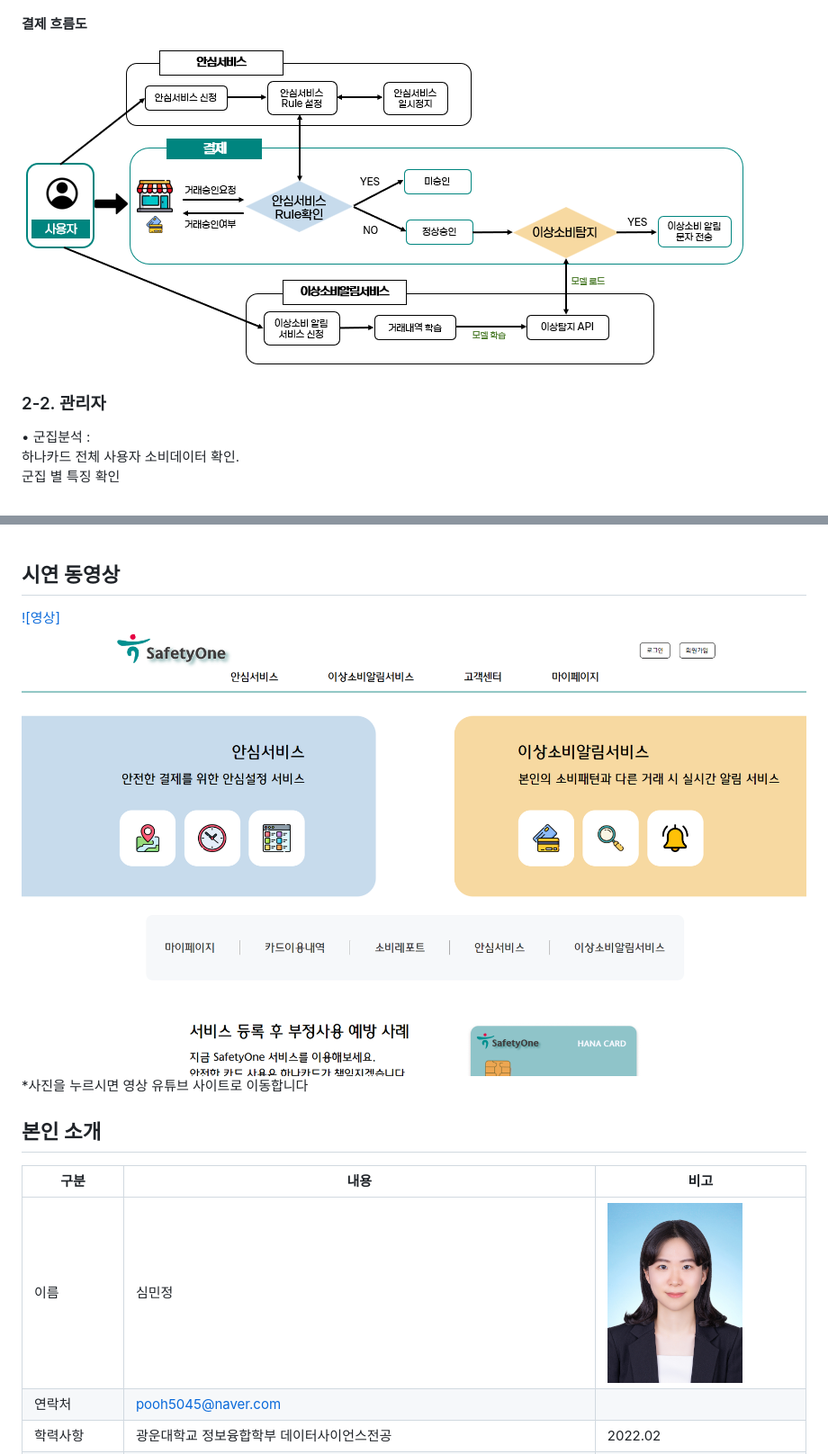
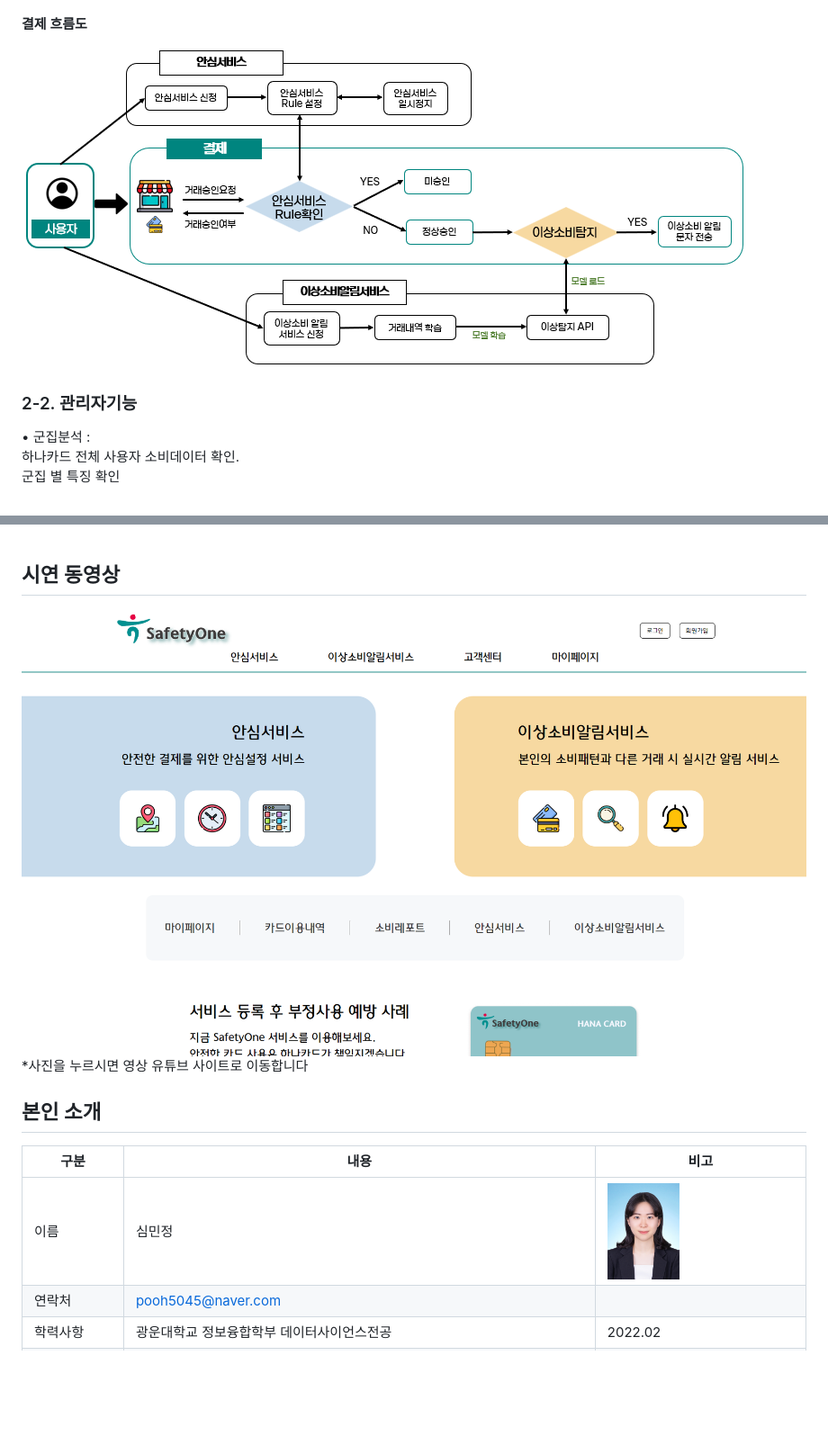
Before and after one commit to shimminjeong/HANA-SafetyOne, a Markdown page: README.md, 2 parts joined by grey strips. Shown at 90% size. Drawn GitHub-style; blank space fills up the shorter version.

```diff
--- a/README.md
+++ b/README.md
@@ -66,6 +66,6 @@ DBMS : Oracle DBMS
 
 
-### 2-2. 관리자
+### 2-2. 관리자기능
 
 • 군집분석 :<br/>
   하나카드 전체 사용자 소비데이터 확인.<br/>
@@ -149,14 +133,14 @@ DBMS : Oracle DBMS
 
 ## 시연 동영상
-[![영상]<img src="img/mainPage.png"/>](https://youtu.be/Zn69_DVyPl4) </br>
+<a href="https://youtu.be/Zn69_DVyPl4"><img src="img/mainPage.png"></a><br/>
  *사진을 누르시면 영상 유튜브 사이트로 이동합니다
 </br></br>
 
 ## 본인 소개
 
-| 구분                         | 내용                                                 | 비고                                       |
-| --------------------------   | ---------------------------------------------------- | ------------------------------------------ |
-| 이름                          | 심민정                                                                                       | <img src="img/profile.jpg" width="150">        |
+| 구분 | 내용 | 비고 |
+|---------|-----------------------------------|-------------------------------|
+| 이름                          | 심민정                                                                                       | <img src="img/profile.jpg" width="80">        |
 | 연락처                         | pooh5045@naver.com                                                                             |
 | 학력사항                        | 광운대학교 정보융합학부 데이터사이언스전공                                                        | 2022.02                               |
 | Frontend skill               | HTML, CSS, Javascript                                                                         |                                            |
```
Also changed, not shown: other parts of README.md (+5 -21 lines).
